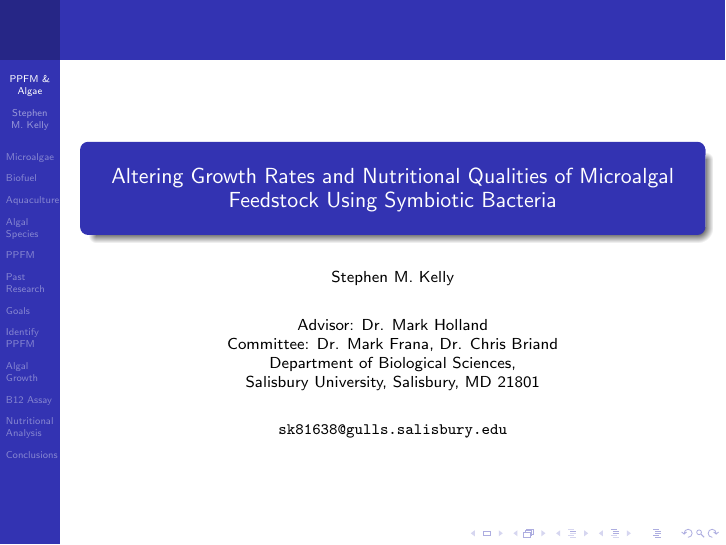
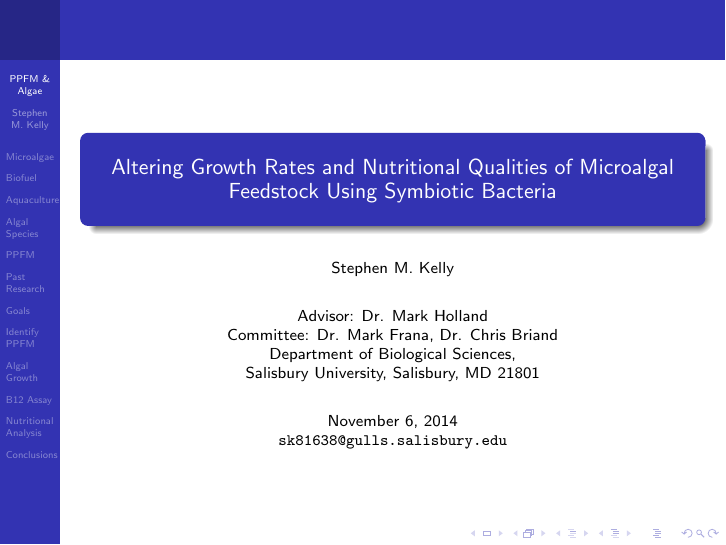
Before and after one commit to stevekm/LaTeX_docs, LaTeX slides (Algae_beamer/SKelly_Thesis_Presentation.tex): page 1 of 25. Compiled offline with pdfLaTeX.

Commit message:
update Algae beamer

```diff
--- a/Algae_beamer/SKelly_Thesis_Presentation.tex
+++ b/Algae_beamer/SKelly_Thesis_Presentation.tex
@@ -104,7 +104,7 @@
 \author{Stephen M. Kelly}
 \institute{\normalsize Advisor: Dr. Mark Holland \\ Committee: Dr. Mark Frana, Dr. Chris Briand \\ Department of Biological Sciences, \\ Salisbury University, Salisbury, MD 21801}
 %\thanks{I thank Stephen Colbert}
-\date{\texttt{sk81638@gulls.salisbury.edu}} % Nov. 6 2014
+\date{November 6, 2014 \\\texttt{sk81638@gulls.salisbury.edu}} % Nov. 6 2014
 
 \maketitle
 %%%%%%%%%%%%%%%%%%%%%%%%%%%%
```
Also changed, not shown: Algae_beamer/SKelly_Thesis_Presentation-concordance.tex (+1 -1 lines), Algae_beamer/SKelly_Thesis_Presentation.tex (1 more changed lines), 4 other files.
